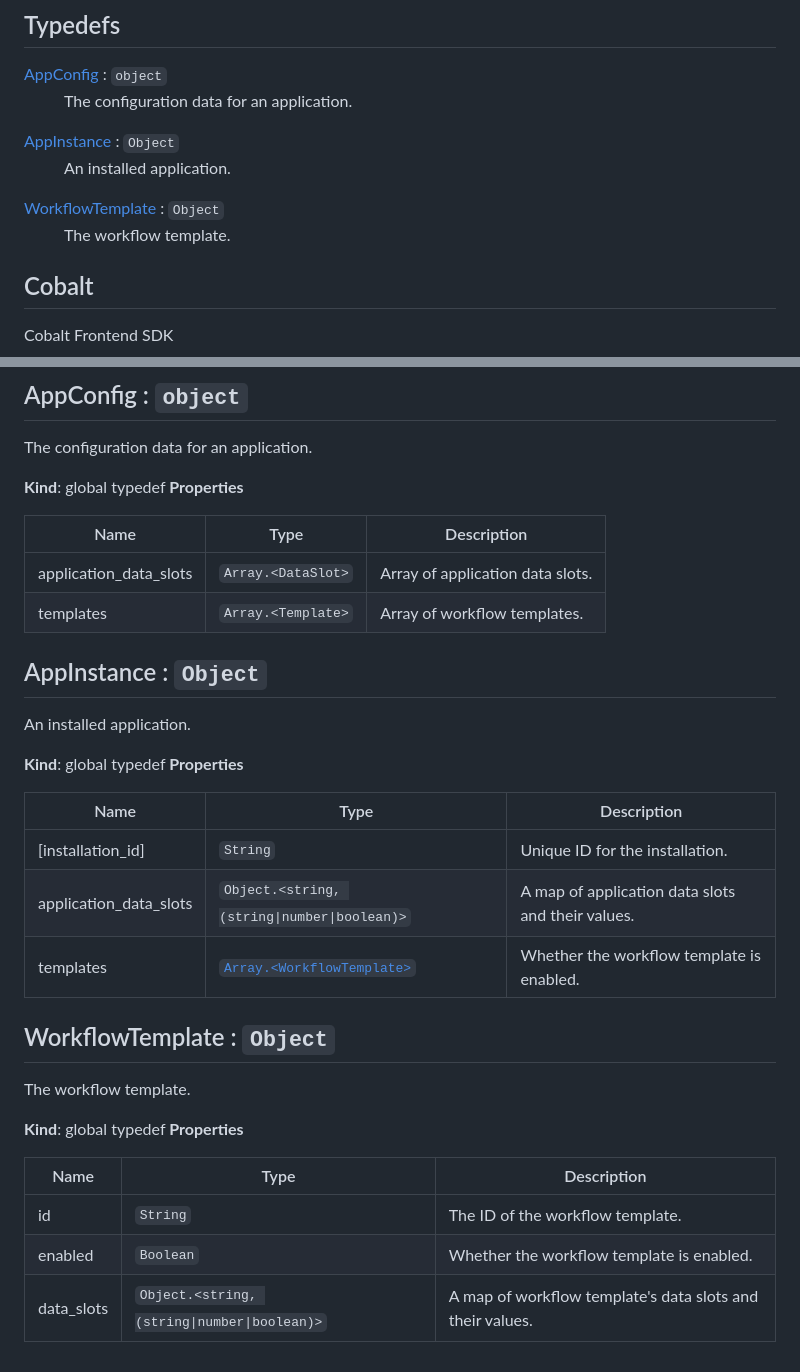
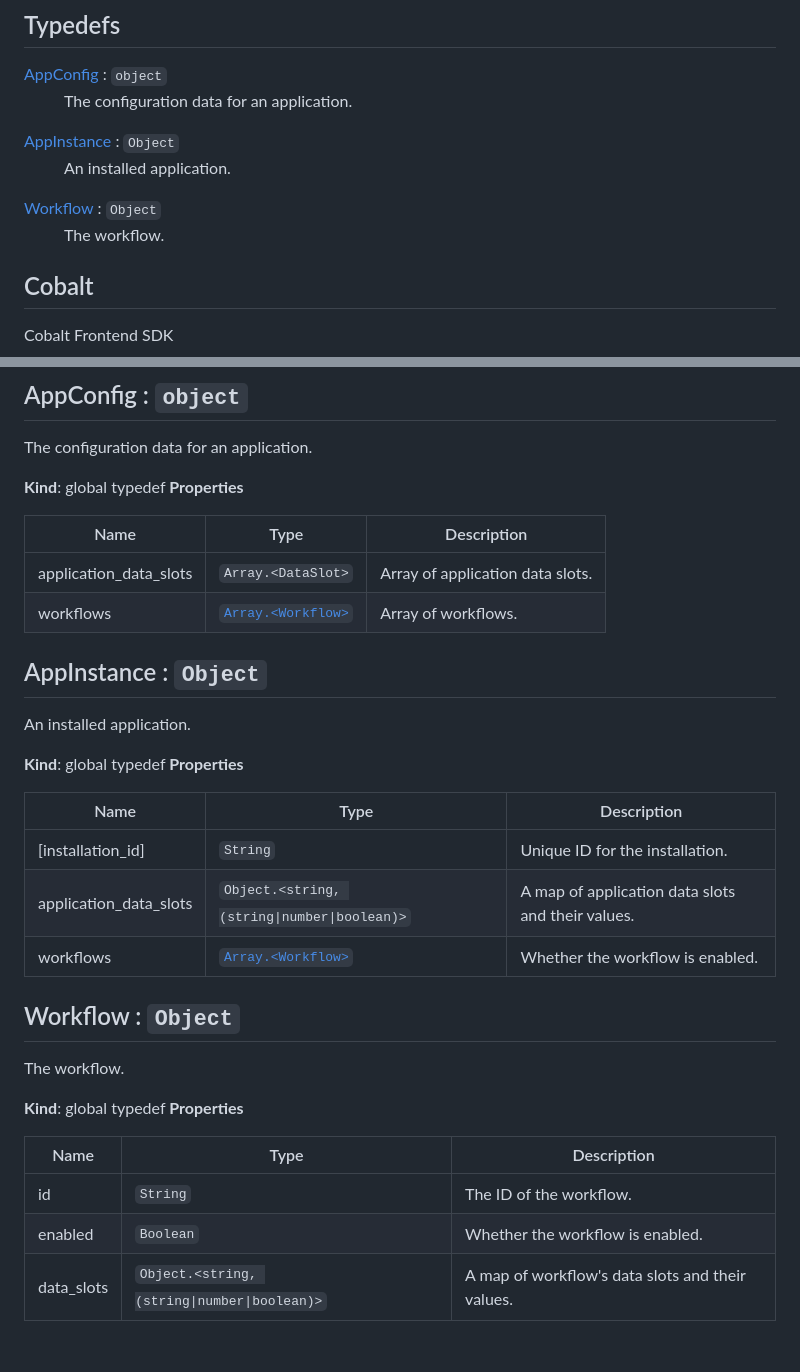
Before and after one commit to gocobalt/cobalt-js, a Markdown page: README.md, 2 parts joined by grey strips. GitHub-like rendering.

Commit message:
readme: update
Signed-off-by: TRACTION <19631364+iamtraction@users.noreply.github.com>

```diff
--- a/README.md
+++ b/README.md
@@ -65,8 +65,8 @@ cobalt.token = "COBALT_SESSION_TOKEN";
 <dt><a href="#AppInstance">AppInstance</a> : <code>Object</code></dt>
 <dd><p>An installed application.</p>
 </dd>
-<dt><a href="#WorkflowTemplate">WorkflowTemplate</a> : <code>Object</code></dt>
-<dd><p>The workflow template.</p>
+<dt><a href="#Workflow">Workflow</a> : <code>Object</code></dt>
+<dd><p>The workflow.</p>
 </dd>
 </dl>
 
@@ -245,7 +245,7 @@ The configuration data for an application.
 | Name | Type | Description |
 | --- | --- | --- |
 | application_data_slots | <code>Array.&lt;DataSlot&gt;</code> | Array of application data slots. |
-| templates | <code>Array.&lt;Template&gt;</code> | Array of workflow templates. |
+| workflows | [<code>Array.&lt;Workflow&gt;</code>](#Workflow) | Array of workflows. |
 
 <a name="AppInstance"></a>
 
@@ -259,5 +259,5 @@ An installed application.
 | --- | --- | --- |
 | [installation_id] | <code>String</code> | Unique ID for the installation. |
 | application_data_slots | <code>Object.&lt;string, (string\|number\|boolean)&gt;</code> | A map of application data slots and their values. |
-| templates | [<code>Array.&lt;WorkflowTemplate&gt;</code>](#WorkflowTemplate) | Whether the workflow template is enabled. |
+| workflows | [<code>Array.&lt;Workflow&gt;</code>](#Workflow) | Whether the workflow is enabled. |
 
@@ -265,12 +265,12 @@ An installed application.
 
-## WorkflowTemplate : <code>Object</code>
-The workflow template.
+## Workflow : <code>Object</code>
+The workflow.
 
 **Kind**: global typedef
 **Properties**
 
 | Name | Type | Description |
 | --- | --- | --- |
-| id | <code>String</code> | The ID of the workflow template. |
-| enabled | <code>Boolean</code> | Whether the workflow template is enabled. |
-| data_slots | <code>Object.&lt;string, (string\|number\|boolean)&gt;</code> | A map of workflow template's data slots and their values. |
+| id | <code>String</code> | The ID of the workflow. |
+| enabled | <code>Boolean</code> | Whether the workflow is enabled. |
+| data_slots | <code>Object.&lt;string, (string\|number\|boolean)&gt;</code> | A map of workflow's data slots and their values. |
```
Also changed, not shown: other parts of README.md (+1 -1 lines).
